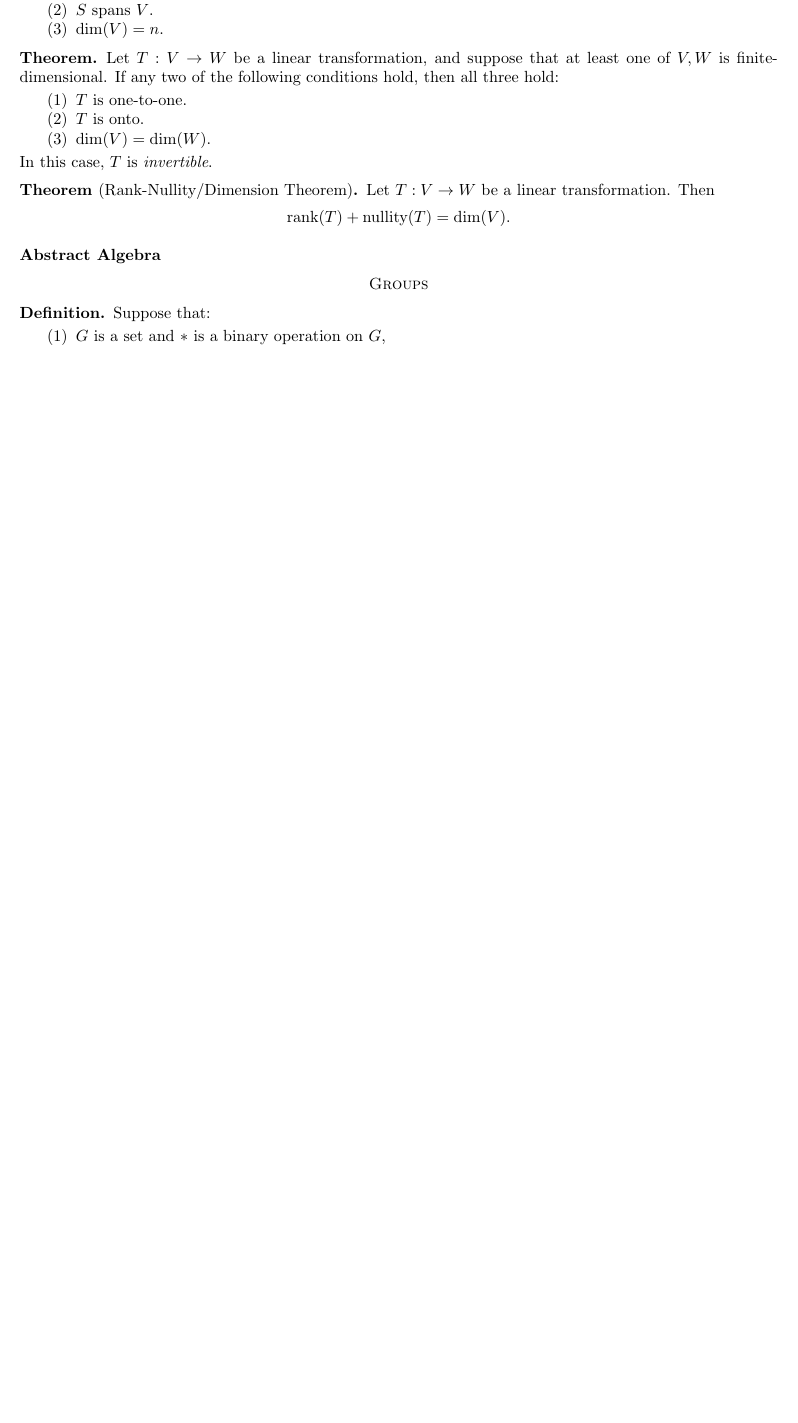
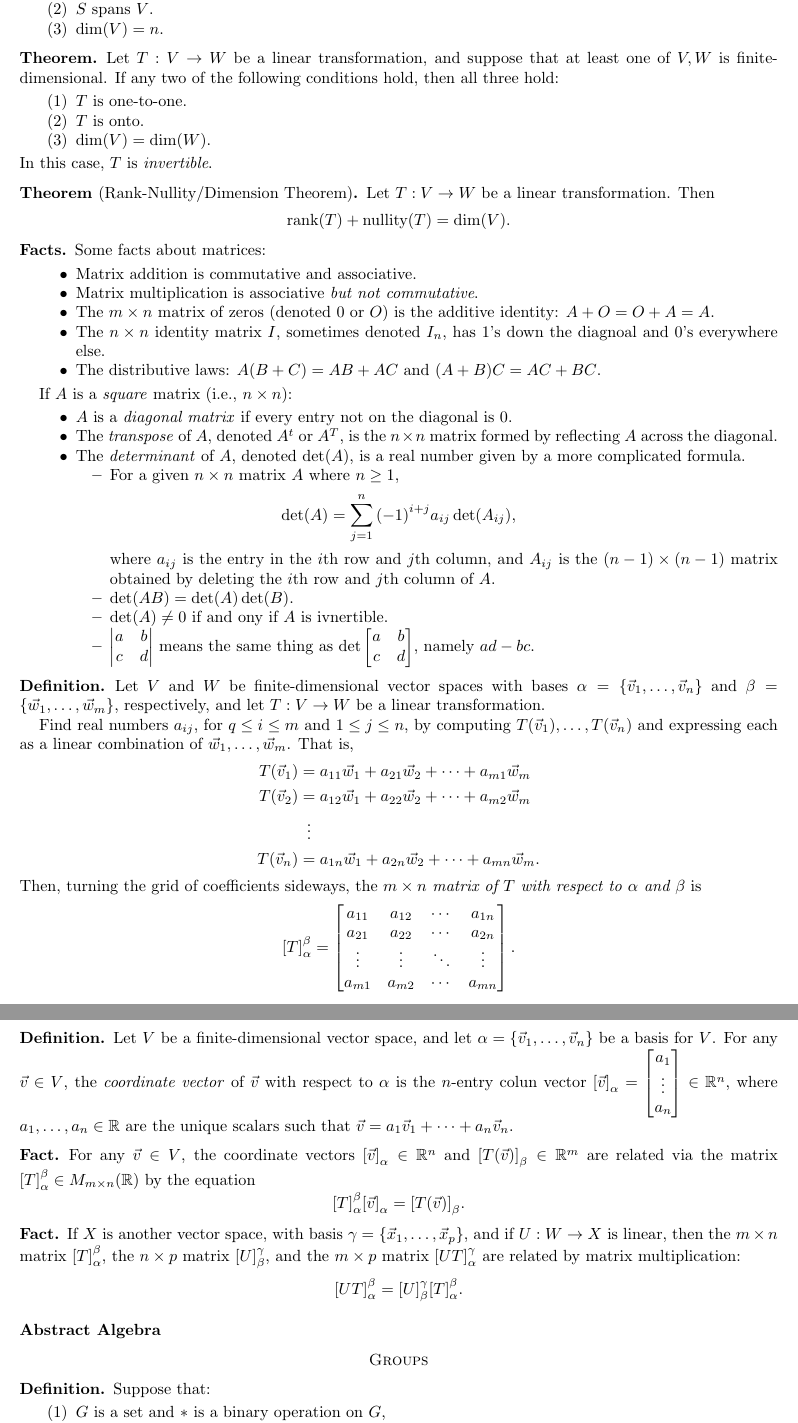
Before and after one commit to alexanderwlee/math-comps-notes, a LaTeX paper (notes.tex, which reads linear.tex, packages.tex): part of page 6 of 8 before the commit and two parts of pages 6 and 7 of 9 after it, the two joined at a grey line, cut so that both start at the same text, the shorter picture padded with empty space. Compiled offline with pdfLaTeX.

Commit message:
Start section on matrices.

```diff
--- a/linear.tex
+++ b/linear.tex
@@ -284,3 +284,114 @@
 		\rank(T) + \nullity(T) = \dim(V).
 	\]
 \end{theorem}
+
+\begin{facts}
+	Some facts about matrices:
+	\begin{itemize}
+		\item Matrix addition is commutative and associative.
+		\item Matrix multiplication is associative \emph{but not commutative}.
+		\item The $m \times n$ matrix of zeros (denoted 0 or $O$) is the additive
+			identity: $A + O = O + A = A$.
+		\item The $n \times n$ identity matrix $I$, sometimes denoted $I_n$, has 1's
+			down the diagnoal and 0's everywhere else.
+		\item The distributive laws: $A(B + C) = AB + AC$ and $(A + B)C = AC + BC$.
+	\end{itemize}
+
+	If $A$ is a \emph{square} matrix (i.e., $n \times n$):
+	\begin{itemize}
+		\item $A$ is a \emph{diagonal matrix} if every entry not on the diagonal is
+			0.
+		\item The \emph{transpose} of $A$, denoted $A^t$ or $A^T$, is the $n \times
+			n$ matrix formed by reflecting $A$ across the diagonal.
+		\item The \emph{determinant} of $A$, denoted $\det(A)$, is a real number
+			given by a more complicated formula.
+			\begin{itemize}
+				\item For a given $n \times n$ matrix $A$ where $n \geq 1$,
+					\[
+						\det(A) = \sum_{j = 1}^n {(-1)}^{i + j} a_{ij} \det(A_{ij}),
+					\]
+					where $a_{ij}$ is the entry in the $i$th row and $j$th column, and
+					$A_{ij}$ is the $(n - 1) \times (n -1)$ matrix obtained by deleting
+					the $i$th row and $j$th column of $A$.
+				\item $\det(AB) = \det(A) \det(B)$.
+				\item $\det(A) \neq 0$ if and ony if $A$ is ivnertible.
+				\item $
+					\begin{vmatrix}
+						a & b \\
+						c & d
+					\end{vmatrix}$
+					means the same thing as
+					$\det
+					\begin{bmatrix}
+						a & b \\
+						c & d
+					\end{bmatrix}$,
+					namely $ad - bc$.
+			\end{itemize}
+	\end{itemize}
+\end{facts}
+
+\begin{definition}
+	Let $V$ and $W$ be finite-dimensional vector spaces with bases $\alpha =
+	\{\vec{v}_1, \dots, \vec{v}_n\}$ and $\beta = \{\vec{w}_1, \dots,
+	\vec{w}_m\}$, respectively, and let $T : V \rightarrow W$ be a linear
+	transformation.
+
+	Find real numbers $a_{ij}$, for $q \leq i \leq m$ and $1 \leq j \leq n$, by
+	computing $T(\vec{v}_1), \dots, T(\vec{v}_n)$ and expressing each as a linear
+	combination of $\vec{w}_1, \dots, \vec{w}_m$. That is,
+	\begin{align*}
+		T(\vec{v}_1) &= a_{11} \vec{w}_1 + a_{21} \vec{w}_2 + \cdots + a_{m1}
+		\vec{w}_m \\
+		T(\vec{v}_2) &= a_{12} \vec{w}_1 + a_{22} \vec{w}_2 + \cdots + a_{m2}
+		\vec{w}_m \\
+		&\vdotswithin{=} \\
+		T(\vec{v}_n) &= a_{1n} \vec{w}_1 + a_{2n} \vec{w}_2 + \cdots + a_{mn}
+		\vec{w}_m.
+	\end{align*}
+	Then, turning the grid of coefficients sideways, the \emph{$m \times n$ matrix
+	of $T$ with respect to $\alpha$ and $\beta$} is
+	\[
+		{[T]}_\alpha^\beta =
+		\begin{bmatrix}
+			a_{11} & a_{12} & \cdots & a_{1n} \\
+			a_{21} & a_{22} & \cdots & a_{2n} \\
+			\vdots & \vdots & \ddots & \vdots \\
+			a_{m1} & a_{m2} & \cdots & a_{mn} \\
+		\end{bmatrix}.
+	\]
+\end{definition}
+
+\begin{definition}
+	Let $V$ be a finite-dimensional vector space, and let $\alpha = \{\vec{v}_1,
+	\dots, \vec{v}_n\}$ be a basis for $V$. For any $\vec{v} \in V$, the
+	\emph{coordinate vector} of $\vec{v}$ with respect to $\alpha$ is the
+	$n$-entry colun vector ${[\vec{v}]}_\alpha =
+	\begin{bmatrix}
+		a_1 \\
+		\vdots \\
+		a_n
+	\end{bmatrix} \in \R^n$,
+	where $a_1, \dots, a_n \in \R$ are the unique scalars such that $\vec{v} = a_1
+	\vec{v}_1 + \cdots + a_n \vec{v}_n$.
+\end{definition}
+
+\begin{fact}
+	For any $\vec{v} \in V$, the coordinate vectors ${[\vec{v}]}_\alpha \in \R^n$
+	and ${[T(\vec{v})]}_\beta \in \R^m$ are related via the matrix
+	${[T]}_\alpha^\beta \in M_{m \times n}(\R)$ by the equation
+	\[
+		{[T]}_\alpha^\beta {[\vec{v}]}_\alpha = {[T(\vec{v})]}_\beta.
+	\]
+\end{fact}
+
+\begin{fact}
+	If $X$ is another vector space, with basis $\gamma = \{\vec{x}_1, \dots,
+	\vec{x}_p\}$, and if $U : W \rightarrow X$ is linear, then the $m \times n$
+	matrix ${[T]}_\alpha^\beta$, the $n \times p$ matrix ${[U]}_\beta^\gamma$, and
+	the $m \times p$ matrix ${[UT]}_\alpha^\gamma$ are related by matrix
+	multiplication:
+	\[
+		{[UT]}_\alpha^\beta = {[U]}_\beta^\gamma {[T]}_\alpha^\beta.
+	\]
+\end{fact}
--- a/packages.tex
+++ b/packages.tex
@@ -3,3 +3,4 @@
 \usepackage{amsmath}
 \usepackage{amsfonts}
 \usepackage{amssymb}
+\usepackage{mathtools}
```
Also changed, not shown: notes.pdf.
